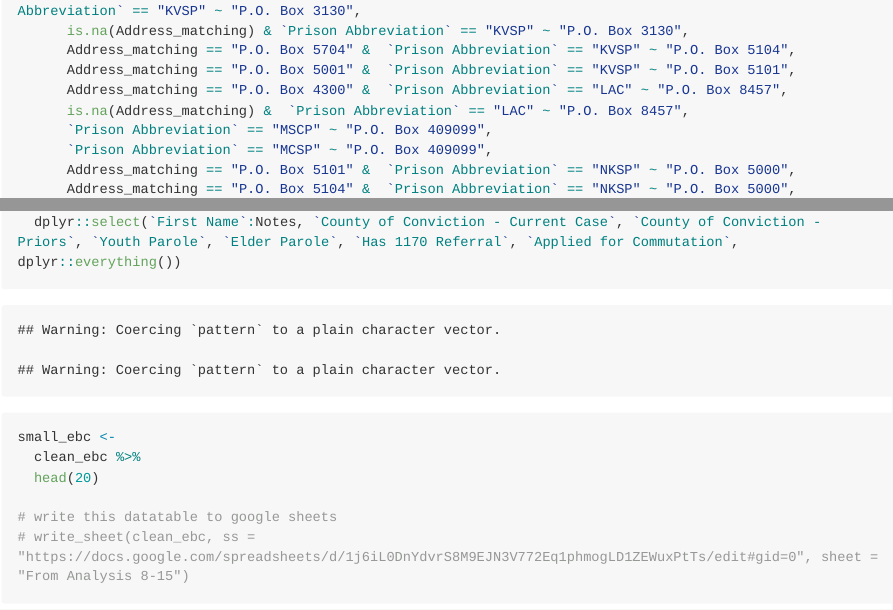
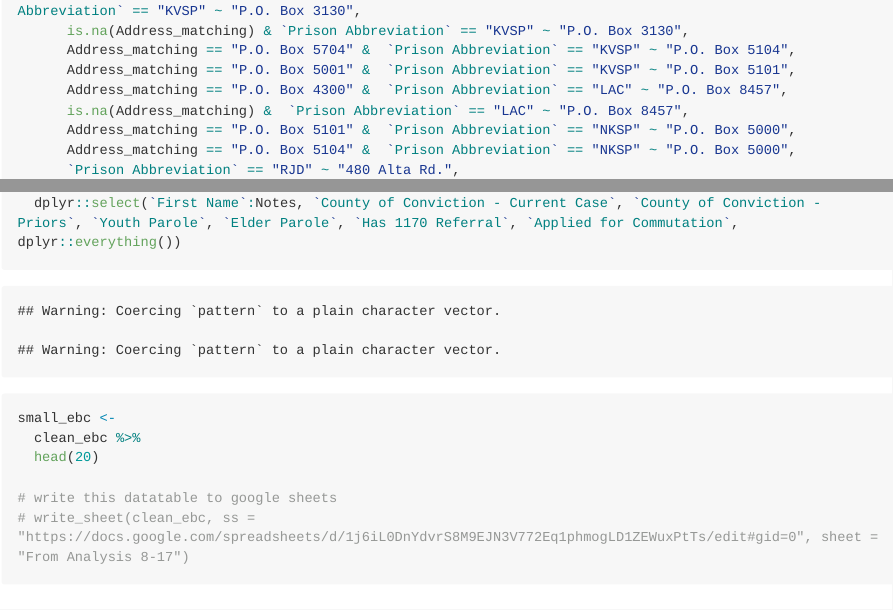
Before and after one commit to vikasmaturi/ebc-connections, an R Markdown document (ebc_connections/data_restructuring.Rmd): the page in a window 1100 px wide, from 3100 px down, and a second part further down, joined at a grey line. The pictures show the output file ebc_connections/data_restructuring.md that the author committed with the source, drawn offline in the style of GitHub; long lines of code are wrapped.

Commit message:
fix mule creek

````diff
--- a/ebc_connections/data_restructuring.Rmd
+++ b/ebc_connections/data_restructuring.Rmd
@@ -150,8 +150,6 @@ clean_ebc <-
       Address_matching == "P.O. Box 5001" &  `Prison Abbreviation` == "KVSP" ~ "P.O. Box 5101",
       Address_matching == "P.O. Box 4300" &  `Prison Abbreviation` == "LAC" ~ "P.O. Box 8457",
       is.na(Address_matching) &  `Prison Abbreviation` == "LAC" ~ "P.O. Box 8457",
-      `Prison Abbreviation` == "MSCP" ~ "P.O. Box 409099",
-      `Prison Abbreviation` == "MCSP" ~ "P.O. Box 409099",
       Address_matching == "P.O. Box 5101" &  `Prison Abbreviation` == "NKSP" ~ "P.O. Box 5000",
       Address_matching == "P.O. Box 5104" &  `Prison Abbreviation` == "NKSP" ~ "P.O. Box 5000",
       `Prison Abbreviation` == "RJD" ~ "480 Alta Rd.",
@@ -361,14 +359,14 @@ small_ebc <-
   head(20)
 
 # write this datatable to google sheets
-# write_sheet(clean_ebc, ss = "https://docs.google.com/spreadsheets/d/1j6iL0DnYdvrS8M9EJN3V772Eq1phmogLD1ZEWuxPtTs/edit#gid=0", sheet = "From Analysis 8-15")
+# write_sheet(clean_ebc, ss = "https://docs.google.com/spreadsheets/d/1j6iL0DnYdvrS8M9EJN3V772Eq1phmogLD1ZEWuxPtTs/edit#gid=0", sheet = "From Analysis 8-17")
 
 ```
 
 ## Identify prisons that are incorrectly labelled
 
 ```{r}
-
+#
 # prison_unlinked2 <-
 #   clean_ebc %>%
 #   mutate(row_num = row_number()) %>%
````
Also changed, not shown: ebc_connections/data_restructuring.md.
